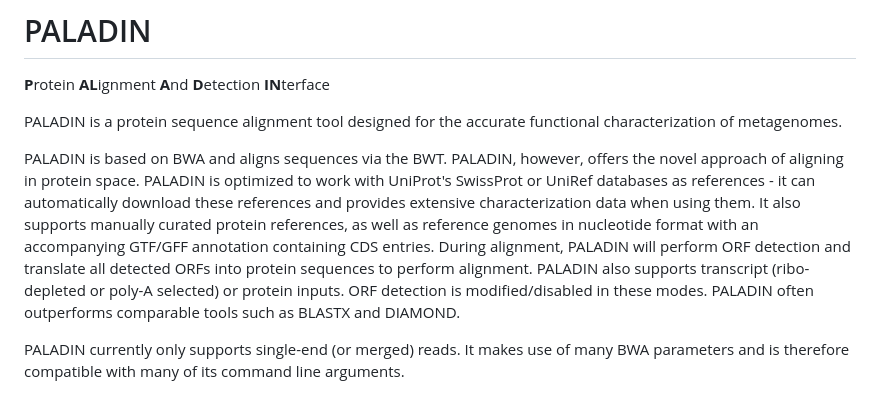
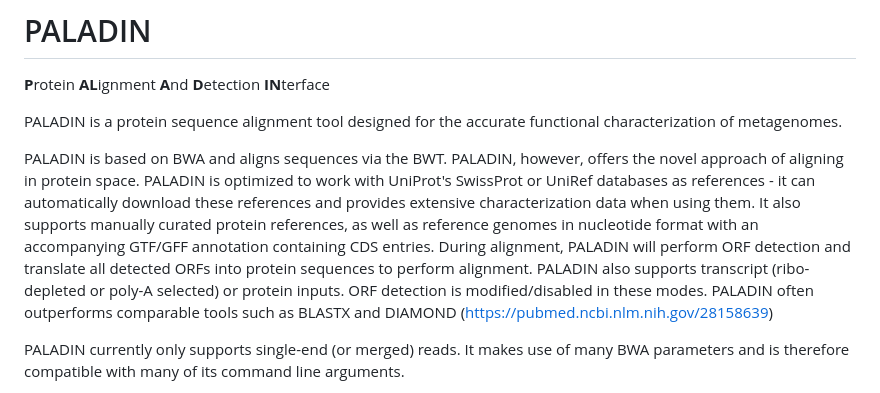
Before and after one commit to ToniWestbrook/paladin, a Markdown page: README.md, the part around the change. Rendered like a GitHub page.

```diff
--- a/README.md
+++ b/README.md
@@ -4,7 +4,7 @@
 
 PALADIN is a protein sequence alignment tool designed for the accurate functional characterization of metagenomes.
 
-PALADIN is based on BWA and aligns sequences via the BWT. PALADIN, however, offers the novel approach of aligning in protein space. PALADIN is optimized to work with UniProt's SwissProt or UniRef databases as references - it can automatically download these references and provides extensive characterization data when using them.  It also supports manually curated protein references, as well as reference genomes in nucleotide format with an accompanying GTF/GFF annotation containing CDS entries. During alignment, PALADIN will perform ORF detection and translate all detected ORFs into protein sequences to perform alignment. PALADIN also supports transcript (ribo-depleted or poly-A selected) or protein inputs. ORF detection is modified/disabled in these modes. PALADIN often outperforms comparable tools such as BLASTX and DIAMOND.
+PALADIN is based on BWA and aligns sequences via the BWT. PALADIN, however, offers the novel approach of aligning in protein space. PALADIN is optimized to work with UniProt's SwissProt or UniRef databases as references - it can automatically download these references and provides extensive characterization data when using them.  It also supports manually curated protein references, as well as reference genomes in nucleotide format with an accompanying GTF/GFF annotation containing CDS entries. During alignment, PALADIN will perform ORF detection and translate all detected ORFs into protein sequences to perform alignment. PALADIN also supports transcript (ribo-depleted or poly-A selected) or protein inputs. ORF detection is modified/disabled in these modes. PALADIN often outperforms comparable tools such as BLASTX and DIAMOND (https://pubmed.ncbi.nlm.nih.gov/28158639)
 
 PALADIN currently only supports single-end (or merged) reads. It makes use of many BWA parameters and is therefore compatible with many of its command line arguments.
 
```
